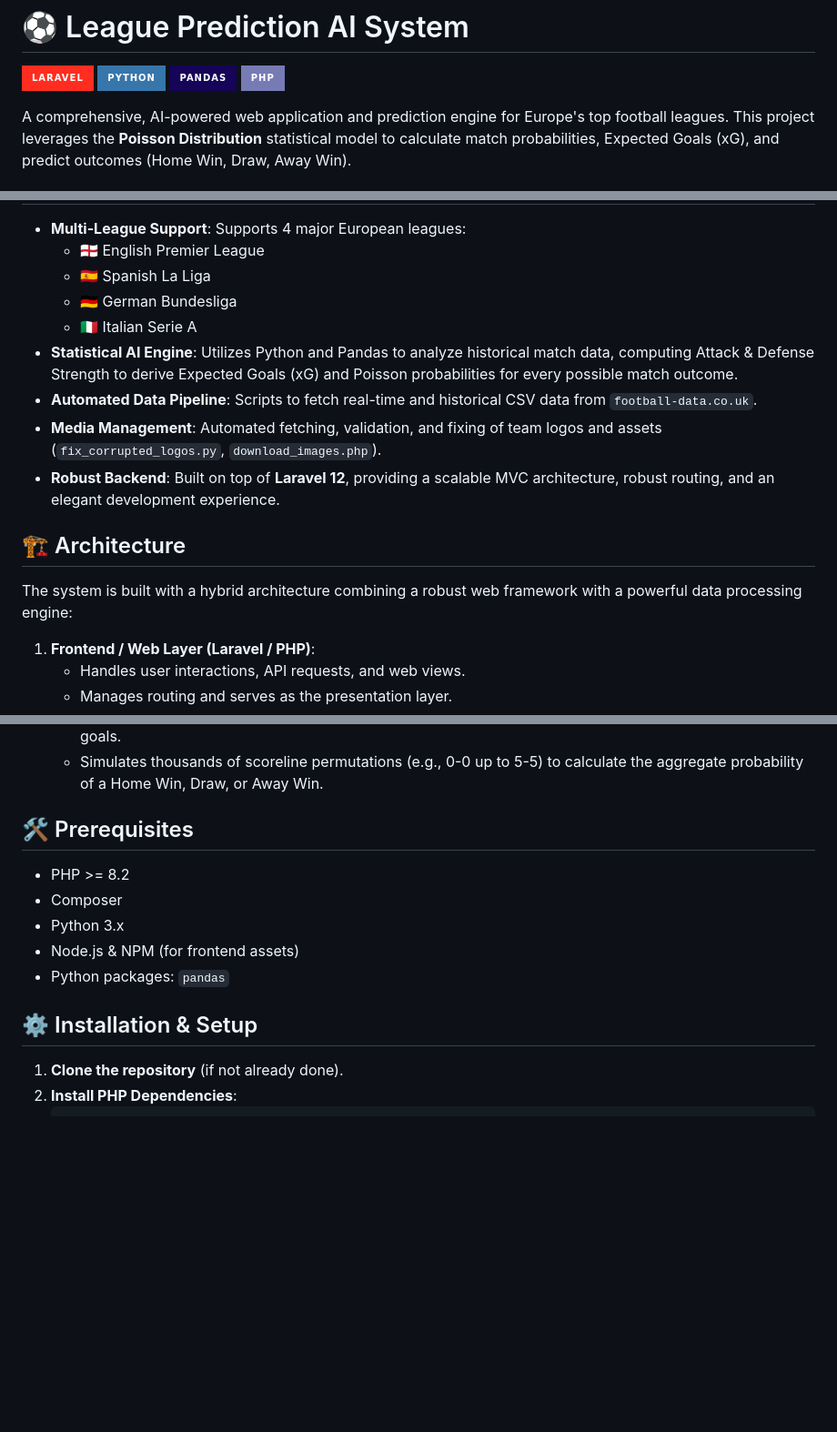
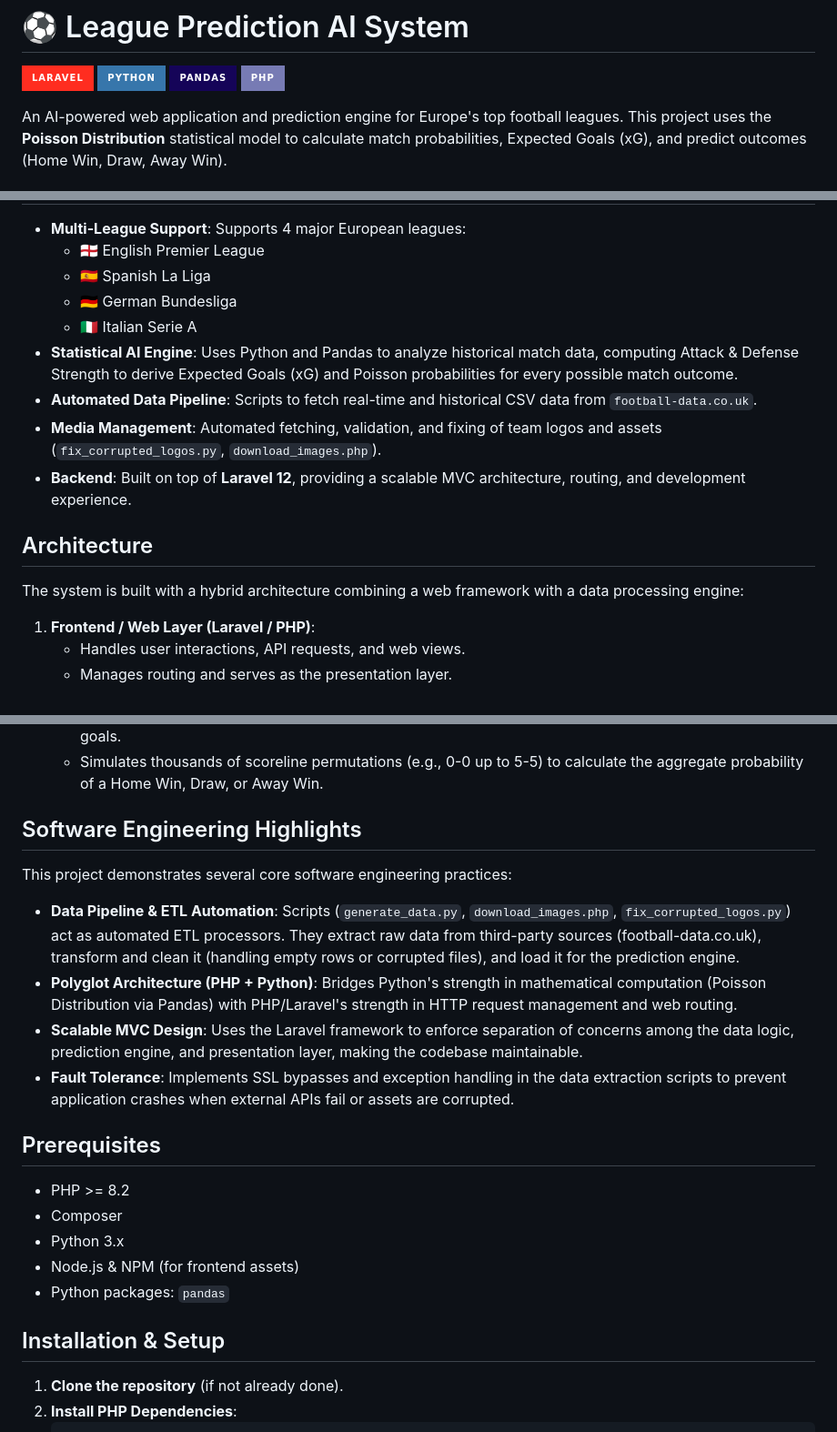
Before and after one commit to Subarukunowo/league-predictor, a Markdown page: README.md, 3 parts joined by grey strips. Shown at 91% size. Rendered like a GitHub page; badges without logos; blank space fills up the shorter version.

Commit message:
docs: add software engineering highlights to README

```diff
--- a/README.md
+++ b/README.md
@@ -5,5 +5,5 @@
 ![Pandas](https://img.shields.io/badge/Pandas-150458?style=for-the-badge&logo=pandas&logoColor=white)
 ![PHP](https://img.shields.io/badge/PHP-777BB4?style=for-the-badge&logo=php&logoColor=white)
 
-A comprehensive, AI-powered web application and prediction engine for Europe's top football leagues. This project leverages the **Poisson Distribution** statistical model to calculate match probabilities, Expected Goals (xG), and predict outcomes (Home Win, Draw, Away Win).
+An AI-powered web application and prediction engine for Europe's top football leagues. This project uses the **Poisson Distribution** statistical model to calculate match probabilities, Expected Goals (xG), and predict outcomes (Home Win, Draw, Away Win).
 
@@ -14,14 +14,14 @@ A comprehensive, AI-powered web application and prediction engine for Europe's t
   - 🇪🇸 Spanish La Liga
   - 🇩🇪 German Bundesliga
   - 🇮🇹 Italian Serie A
-- **Statistical AI Engine**: Utilizes Python and Pandas to analyze historical match data, computing Attack & Defense Strength to derive Expected Goals (xG) and Poisson probabilities for every possible match outcome.
+- **Statistical AI Engine**: Uses Python and Pandas to analyze historical match data, computing Attack & Defense Strength to derive Expected Goals (xG) and Poisson probabilities for every possible match outcome.
 - **Automated Data Pipeline**: Scripts to fetch real-time and historical CSV data from `football-data.co.uk`.
 - **Media Management**: Automated fetching, validation, and fixing of team logos and assets (`fix_corrupted_logos.py`, `download_images.php`).
-- **Robust Backend**: Built on top of **Laravel 12**, providing a scalable MVC architecture, robust routing, and an elegant development experience.
+- **Backend**: Built on top of **Laravel 12**, providing a scalable MVC architecture, routing, and development experience.
 
-## 🏗 Architecture
+## Architecture
 
-The system is built with a hybrid architecture combining a robust web framework with a powerful data processing engine:
+The system is built with a hybrid architecture combining a web framework with a data processing engine:
 
 1. **Frontend / Web Layer (Laravel / PHP)**:
    - Handles user interactions, API requests, and web views.
@@ -50,7 +50,16 @@ The model predicts the number of goals each team is likely to score based on the
    - Applies the Poisson formula: `P(x; μ) = (e^(-μ) * μ^x) / x!` to find the exact probability of scoring `x` goals.
    - Simulates thousands of scoreline permutations (e.g., 0-0 up to 5-5) to calculate the aggregate probability of a Home Win, Draw, or Away Win.
 
-## 🛠 Prerequisites
+## Software Engineering Highlights
+
+This project demonstrates several core software engineering practices:
+
+- **Data Pipeline & ETL Automation**: Scripts (`generate_data.py`, `download_images.php`, `fix_corrupted_logos.py`) act as automated ETL processors. They extract raw data from third-party sources (football-data.co.uk), transform and clean it (handling empty rows or corrupted files), and load it for the prediction engine.
+- **Polyglot Architecture (PHP + Python)**: Bridges Python's strength in mathematical computation (Poisson Distribution via Pandas) with PHP/Laravel's strength in HTTP request management and web routing.
+- **Scalable MVC Design**: Uses the Laravel framework to enforce separation of concerns among the data logic, prediction engine, and presentation layer, making the codebase maintainable.
+- **Fault Tolerance**: Implements SSL bypasses and exception handling in the data extraction scripts to prevent application crashes when external APIs fail or assets are corrupted.
+
+## Prerequisites
 
 - PHP >= 8.2
 - Composer
@@ -58,7 +67,7 @@ The model predicts the number of goals each team is likely to score based on the
 - Node.js & NPM (for frontend assets)
 - Python packages: `pandas`
 
-## ⚙️ Installation & Setup
+## Installation & Setup
 
 1. **Clone the repository** (if not already done).
 2. **Install PHP Dependencies**:
```
Also changed, not shown: other parts of README.md (+4 -4 lines).
